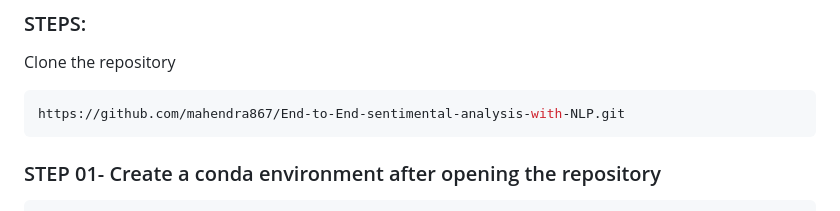
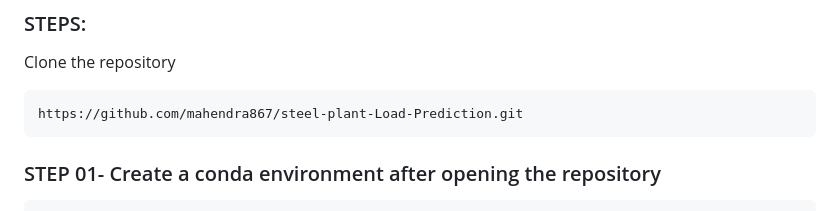
Before and after one commit to mahendra867/steel-plant-Load-Prediction, a Markdown page: README.md, the part around the change. Rendered like a GitHub page.

````diff
--- a/README.md
+++ b/README.md
@@ -81,7 +81,7 @@ This setup ensures the ML pipeline's scalability, reproducibility, and scheduled
 Clone the repository
 
 ```bash
-https://github.com/mahendra867/End-to-End-sentimental-analysis-with-NLP.git
+https://github.com/mahendra867/steel-plant-Load-Prediction.git
 ```
 ### STEP 01- Create a conda environment after opening the repository
 
````
